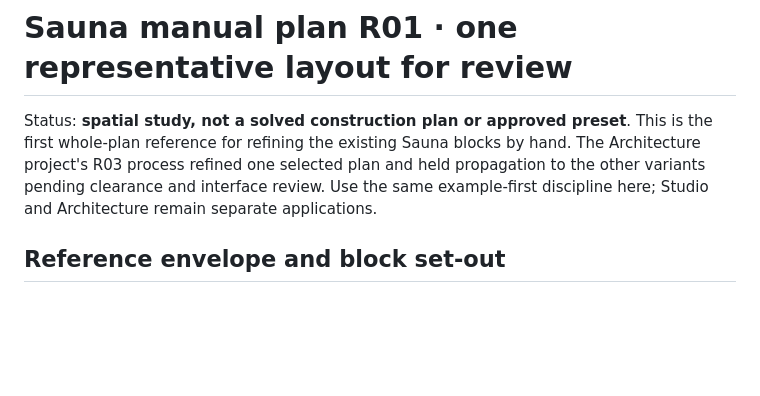
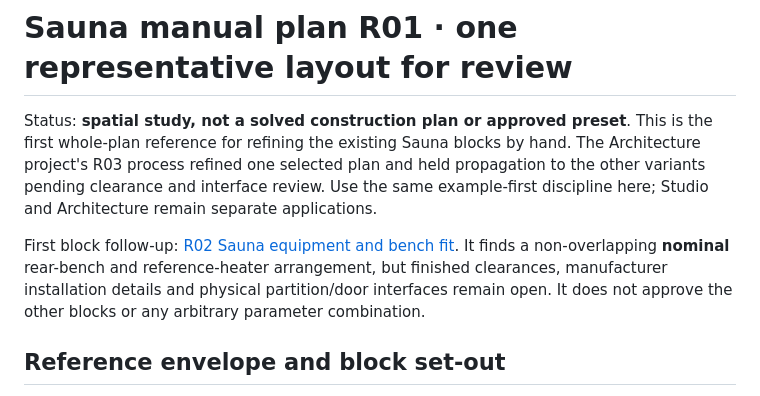
Before and after one commit to anotherSipOfCoffee/obtp-studio, a Markdown page: docs/SAUNA_MANUAL_PLAN_R01.md, the part around the change. GitHub-like rendering; blank space fills up the shorter version.

Commit message:
Link first Sauna block study from whole plan

```diff
--- a/docs/SAUNA_MANUAL_PLAN_R01.md
+++ b/docs/SAUNA_MANUAL_PLAN_R01.md
@@ -1,6 +1,8 @@
 # Sauna manual plan R01 · one representative layout for review
 
 Status: **spatial study, not a solved construction plan or approved preset**. This is the first whole-plan reference for refining the existing Sauna blocks by hand. The Architecture project's R03 process refined one selected plan and held propagation to the other variants pending clearance and interface review. Use the same example-first discipline here; Studio and Architecture remain separate applications.
+
+First block follow-up: [R02 Sauna equipment and bench fit](SAUNA_BLOCK_R02.md). It finds a non-overlapping **nominal** rear-bench and reference-heater arrangement, but finished clearances, manufacturer installation details and physical partition/door interfaces remain open. It does not approve the other blocks or any arbitrary parameter combination.
 
 ## Reference envelope and block set-out
 
```
